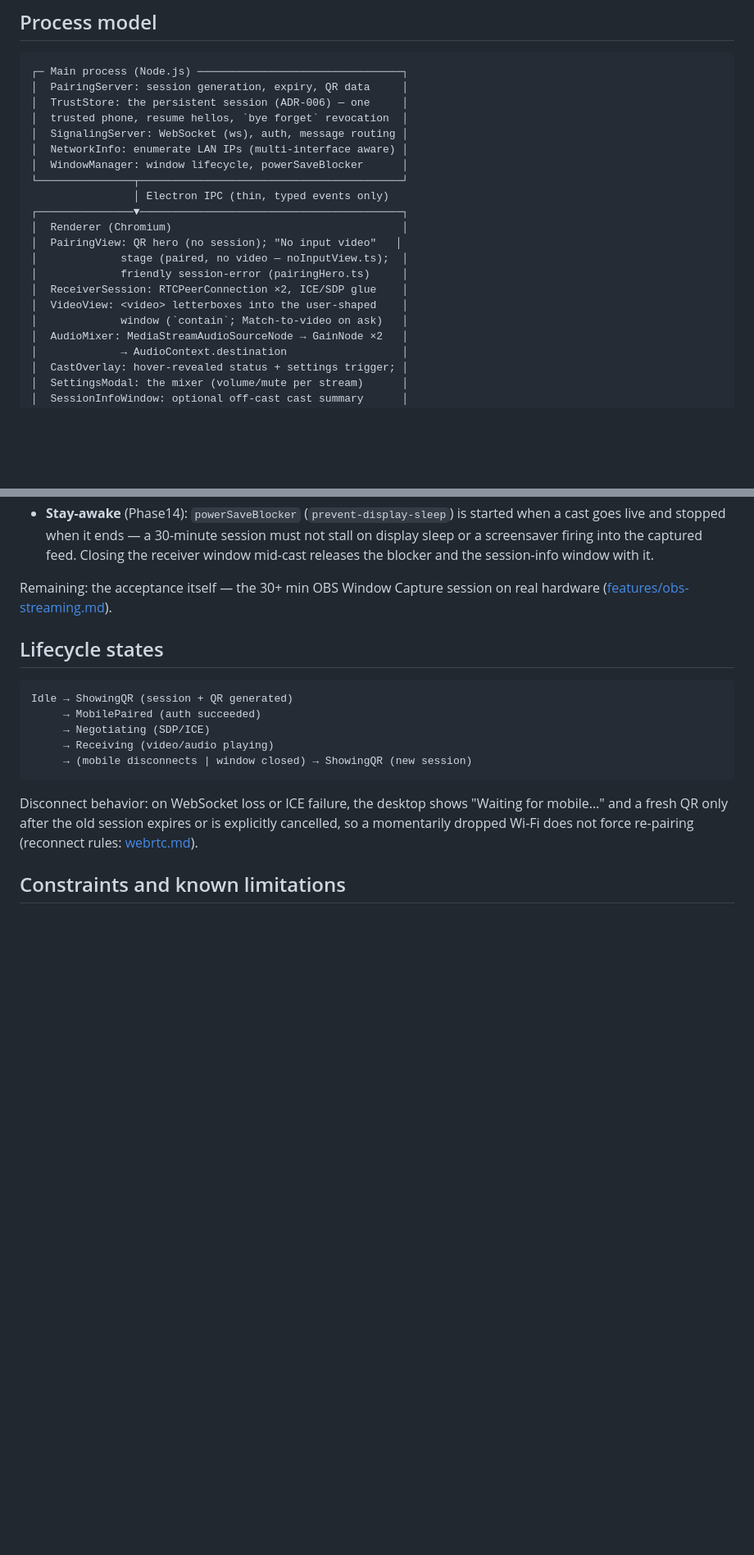
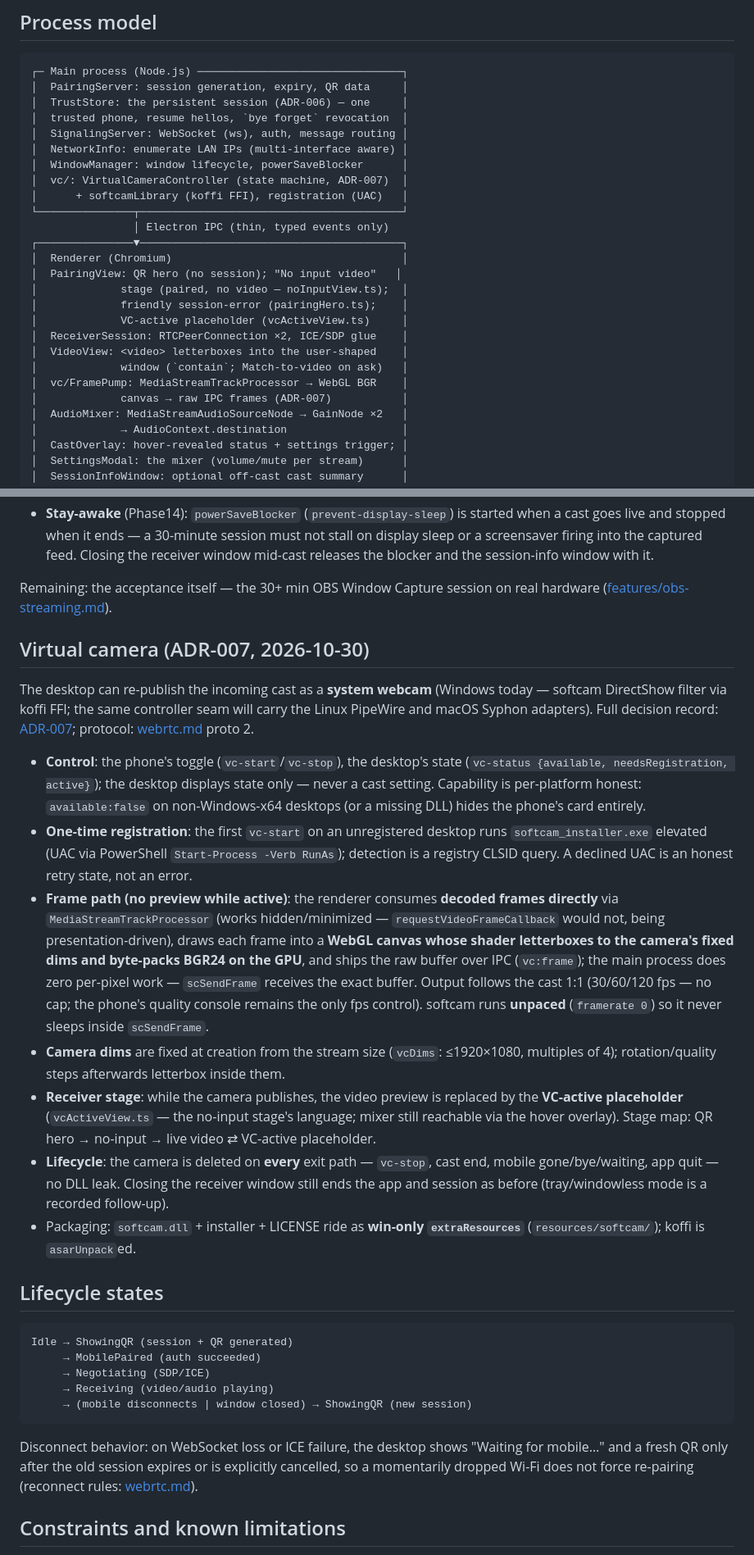
Before and after one commit to silogos/caster, a Markdown page: docs/architecture/desktop.md, 2 parts joined by grey strips. Shown at 82% size. GitHub-like rendering; blank space fills up the shorter version.

Commit message:
docs: desktop.md virtual camera section + verification record (#69)

````diff
--- a/docs/architecture/desktop.md
+++ b/docs/architecture/desktop.md
@@ -32,16 +32,21 @@ Electron + TypeScript (electron-vite scaffold). Rationale and alternatives: [ADR
 │  SignalingServer: WebSocket (ws), auth, message routing │
 │  NetworkInfo: enumerate LAN IPs (multi-interface aware) │
 │  WindowManager: window lifecycle, powerSaveBlocker      │
+│  vc/: VirtualCameraController (state machine, ADR-007)  │
+│      + softcamLibrary (koffi FFI), registration (UAC)   │
 └───────────────┬─────────────────────────────────────────┘
                 │ Electron IPC (thin, typed events only)
 ┌───────────────▼─────────────────────────────────────────┐
 │  Renderer (Chromium)                                    │
 │  PairingView: QR hero (no session); "No input video"   │
 │             stage (paired, no video — noInputView.ts);  │
-│             friendly session-error (pairingHero.ts)     │
+│             friendly session-error (pairingHero.ts);    │
+│             VC-active placeholder (vcActiveView.ts)     │
 │  ReceiverSession: RTCPeerConnection ×2, ICE/SDP glue    │
 │  VideoView: <video> letterboxes into the user-shaped    │
 │             window (`contain`; Match-to-video on ask)   │
+│  vc/FramePump: MediaStreamTrackProcessor → WebGL BGR    │
+│             canvas → raw IPC frames (ADR-007)           │
 │  AudioMixer: MediaStreamAudioSourceNode → GainNode ×2   │
 │             → AudioContext.destination                  │
 │  CastOverlay: hover-revealed status + settings trigger; │
@@ -74,6 +79,18 @@ The receiver window is the product's "output device" for streamers: OBS Window C
 
 Remaining: the acceptance itself — the 30+ min OBS Window Capture session on real hardware ([features/obs-streaming.md](../features/obs-streaming.md)).
 
+## Virtual camera (ADR-007, 2026-10-30)
+
+The desktop can re-publish the incoming cast as a **system webcam** (Windows today — softcam DirectShow filter via koffi FFI; the same controller seam will carry the Linux PipeWire and macOS Syphon adapters). Full decision record: [ADR-007](../decisions/ADR-007-virtual-camera.md); protocol: [webrtc.md](webrtc.md) proto 2.
+
+- **Control**: the phone's toggle (`vc-start`/`vc-stop`), the desktop's state (`vc-status {available, needsRegistration, active}`); the desktop displays state only — never a cast setting. Capability is per-platform honest: `available:false` on non-Windows-x64 desktops (or a missing DLL) hides the phone's card entirely.
+- **One-time registration**: the first `vc-start` on an unregistered desktop runs `softcam_installer.exe` elevated (UAC via PowerShell `Start-Process -Verb RunAs`); detection is a registry CLSID query. A declined UAC is an honest retry state, not an error.
+- **Frame path (no preview while active)**: the renderer consumes **decoded frames directly** via `MediaStreamTrackProcessor` (works hidden/minimized — `requestVideoFrameCallback` would not, being presentation-driven), draws each frame into a **WebGL canvas whose shader letterboxes to the camera's fixed dims and byte-packs BGR24 on the GPU**, and ships the raw buffer over IPC (`vc:frame`); the main process does zero per-pixel work — `scSendFrame` receives the exact buffer. Output follows the cast 1:1 (30/60/120 fps — no cap; the phone's quality console remains the only fps control). softcam runs **unpaced** (`framerate 0`) so it never sleeps inside `scSendFrame`.
+- **Camera dims** are fixed at creation from the stream size (`vcDims`: ≤1920×1080, multiples of 4); rotation/quality steps afterwards letterbox inside them.
+- **Receiver stage**: while the camera publishes, the video preview is replaced by the **VC-active placeholder** (`vcActiveView.ts` — the no-input stage's language; mixer still reachable via the hover overlay). Stage map: QR hero → no-input → live video ⇄ VC-active placeholder.
+- **Lifecycle**: the camera is deleted on **every** exit path — `vc-stop`, cast end, mobile gone/bye/waiting, app quit — no DLL leak. Closing the receiver window still ends the app and session as before (tray/windowless mode is a recorded follow-up).
+- Packaging: `softcam.dll` + installer + LICENSE ride as **win-only `extraResources`** (`resources/softcam/`); koffi is `asarUnpack`ed.
+
 ## Lifecycle states
 
 ```text
````
Also changed, not shown: other parts of docs/architecture/desktop.md (+1 -1 lines), docs/features/virtual-camera.md (added, +38 -0 lines).
